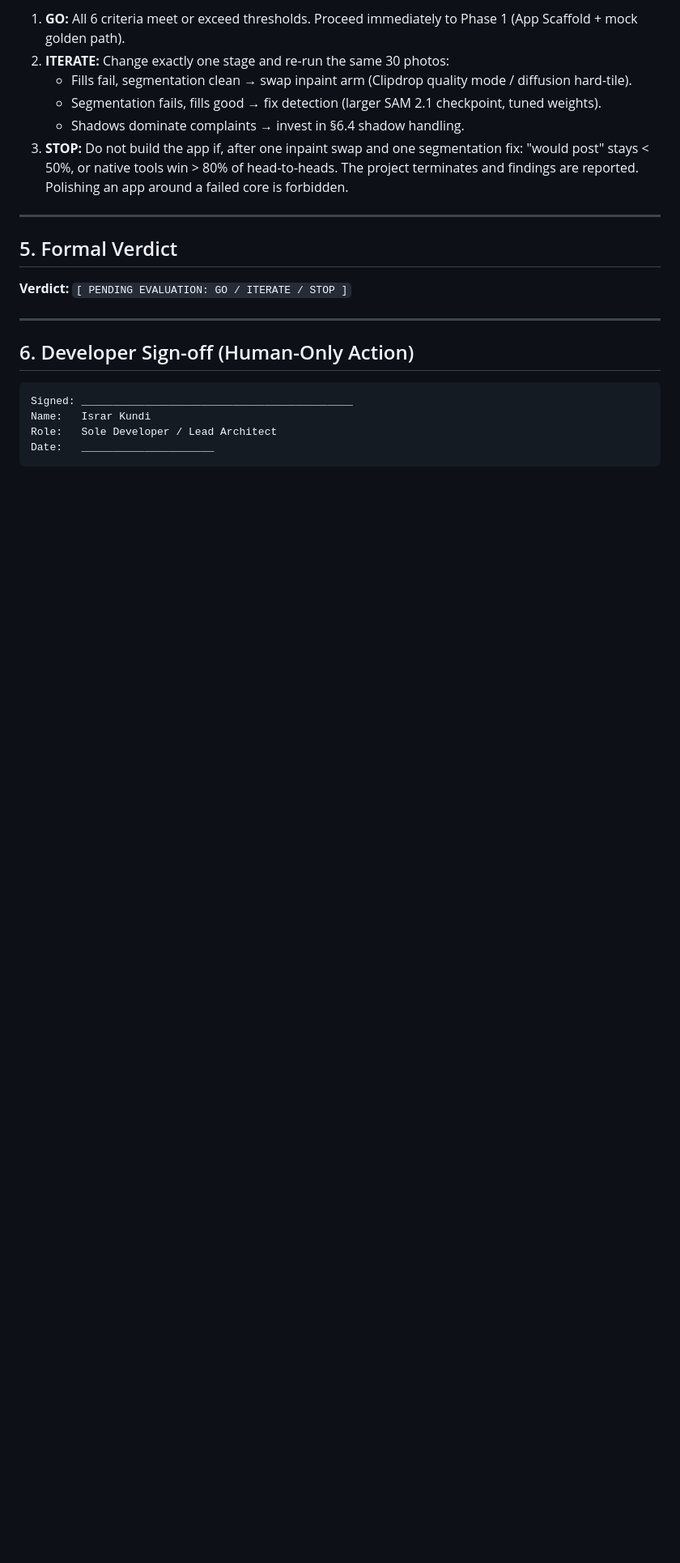
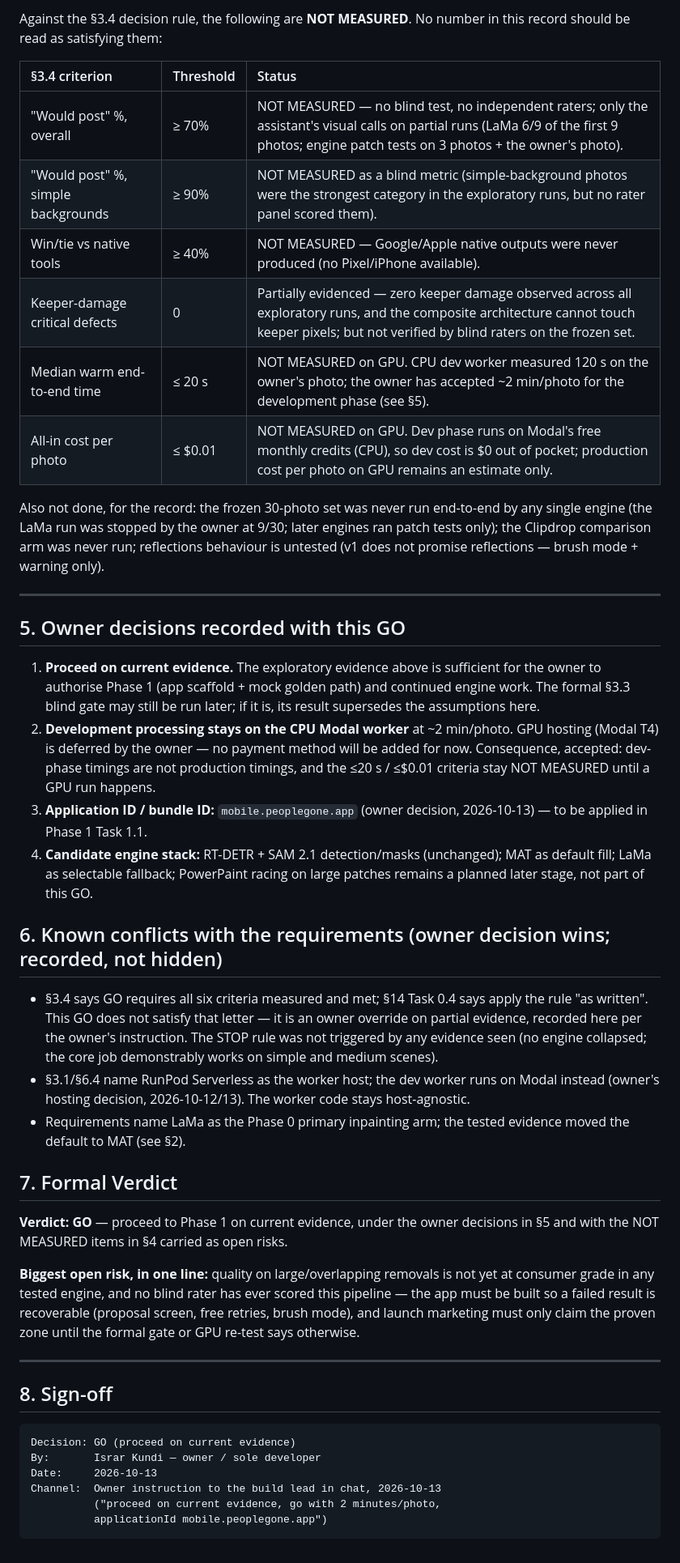
Before and after one commit to IsrarKundi/people_gone, a Markdown page: docs/architecture/phase0-decision.md, the part around one of its changes. Shown at 81% size. Rendered like a GitHub page; blank space fills up the shorter version.

````diff
--- a/docs/architecture/phase0-decision.md
+++ b/docs/architecture/phase0-decision.md
@@ -48,24 +48,47 @@ The verdict is determined strictly by the pre-written decision rule in §3.4:
 
-1. **GO:** All 6 criteria meet or exceed thresholds. Proceed immediately to Phase 1 (App Scaffold + mock golden path).
-2. **ITERATE:** Change exactly one stage and re-run the same 30 photos:
-   - Fills fail, segmentation clean → swap inpaint arm (Clipdrop quality mode / diffusion hard-tile).
-   - Segmentation fails, fills good → fix detection (larger SAM 2.1 checkpoint, tuned weights).
-   - Shadows dominate complaints → invest in §6.4 shadow handling.
-3. **STOP:** Do not build the app if, after one inpaint swap and one segmentation fix: "would post" stays < 50%, or native tools win > 80% of head-to-heads. The project terminates and findings are reported. Polishing an app around a failed core is forbidden.
+Against the §3.4 decision rule, the following are **NOT MEASURED**. No number in this record should be read as satisfying them:
+
+| §3.4 criterion | Threshold | Status |
+| :--- | :--- | :--- |
+| "Would post" %, overall | ≥ 70% | NOT MEASURED — no blind test, no independent raters; only the assistant's visual calls on partial runs (LaMa 6/9 of the first 9 photos; engine patch tests on 3 photos + the owner's photo). |
+| "Would post" %, simple backgrounds | ≥ 90% | NOT MEASURED as a blind metric (simple-background photos were the strongest category in the exploratory runs, but no rater panel scored them). |
+| Win/tie vs native tools | ≥ 40% | NOT MEASURED — Google/Apple native outputs were never produced (no Pixel/iPhone available). |
+| Keeper-damage critical defects | 0 | Partially evidenced — zero keeper damage observed across all exploratory runs, and the composite architecture cannot touch keeper pixels; but not verified by blind raters on the frozen set. |
+| Median warm end-to-end time | ≤ 20 s | NOT MEASURED on GPU. CPU dev worker measured 120 s on the owner's photo; the owner has accepted ~2 min/photo for the development phase (see §5). |
+| All-in cost per photo | ≤ $0.01 | NOT MEASURED on GPU. Dev phase runs on Modal's free monthly credits (CPU), so dev cost is $0 out of pocket; production cost per photo on GPU remains an estimate only. |
+
+Also not done, for the record: the frozen 30-photo set was never run end-to-end by any single engine (the LaMa run was stopped by the owner at 9/30; later engines ran patch tests only); the Clipdrop comparison arm was never run; reflections behaviour is untested (v1 does not promise reflections — brush mode + warning only).
 
 ---
 
-## 5. Formal Verdict
+## 5. Owner decisions recorded with this GO
 
-**Verdict:** `[ PENDING EVALUATION: GO / ITERATE / STOP ]`
+1. **Proceed on current evidence.** The exploratory evidence above is sufficient for the owner to authorise Phase 1 (app scaffold + mock golden path) and continued engine work. The formal §3.3 blind gate may still be run later; if it is, its result supersedes the assumptions here.
+2. **Development processing stays on the CPU Modal worker** at ~2 min/photo. GPU hosting (Modal T4) is deferred by the owner — no payment method will be added for now. Consequence, accepted: dev-phase timings are not production timings, and the ≤20 s / ≤$0.01 criteria stay NOT MEASURED until a GPU run happens.
+3. **Application ID / bundle ID:** `mobile.peoplegone.app` (owner decision, 2026-10-13) — to be applied in Phase 1 Task 1.1.
+4. **Candidate engine stack:** RT-DETR + SAM 2.1 detection/masks (unchanged); MAT as default fill; LaMa as selectable fallback; PowerPaint racing on large patches remains a planned later stage, not part of this GO.
+
+## 6. Known conflicts with the requirements (owner decision wins; recorded, not hidden)
+
+- §3.4 says GO requires all six criteria measured and met; §14 Task 0.4 says apply the rule "as written". This GO does not satisfy that letter — it is an owner override on partial evidence, recorded here per the owner's instruction. The STOP rule was not triggered by any evidence seen (no engine collapsed; the core job demonstrably works on simple and medium scenes).
+- §3.1/§6.4 name RunPod Serverless as the worker host; the dev worker runs on Modal instead (owner's hosting decision, 2026-10-12/13). The worker code stays host-agnostic.
+- Requirements name LaMa as the Phase 0 primary inpainting arm; the tested evidence moved the default to MAT (see §2).
+
+## 7. Formal Verdict
+
+**Verdict: GO** — proceed to Phase 1 on current evidence, under the owner decisions in §5 and with the NOT MEASURED items in §4 carried as open risks.
+
+**Biggest open risk, in one line:** quality on large/overlapping removals is not yet at consumer grade in any tested engine, and no blind rater has ever scored this pipeline — the app must be built so a failed result is recoverable (proposal screen, free retries, brush mode), and launch marketing must only claim the proven zone until the formal gate or GPU re-test says otherwise.
 
 ---
 
-## 6. Developer Sign-off (Human-Only Action)
+## 8. Sign-off
 
 ```
-Signed: ___________________________________________
-Name:   Israr Kundi
-Role:   Sole Developer / Lead Architect
-Date:   _____________________
+Decision: GO (proceed on current evidence)
+By:       Israr Kundi — owner / sole developer
+Date:     2026-10-13
+Channel:  Owner instruction to the build lead in chat, 2026-10-13
+          ("proceed on current evidence, go with 2 minutes/photo,
+          applicationId mobile.peoplegone.app")
 ```
````
Also changed, not shown: other parts of docs/architecture/phase0-decision.md (+25 -25 lines).
